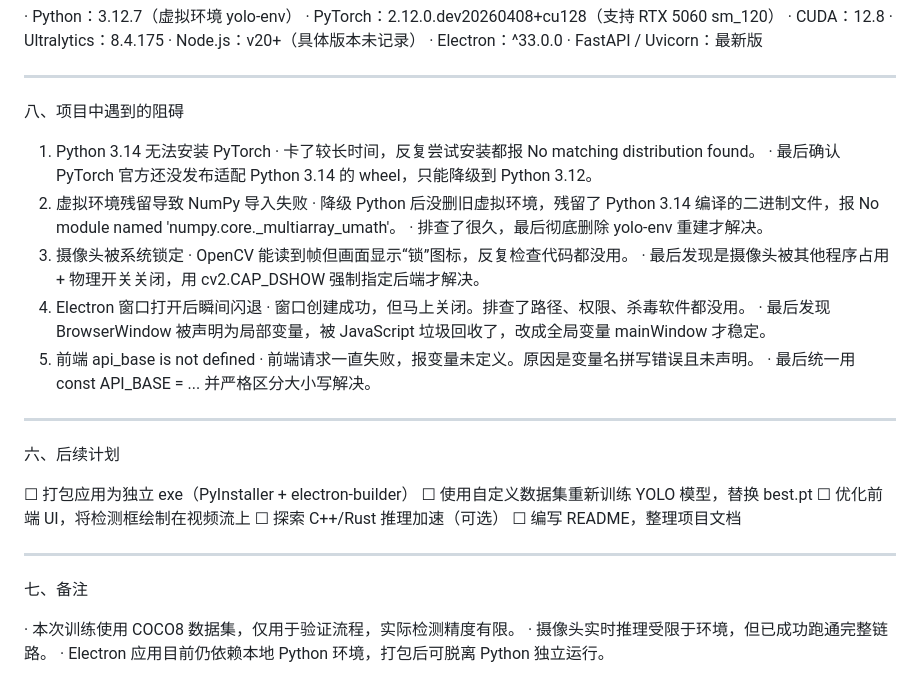
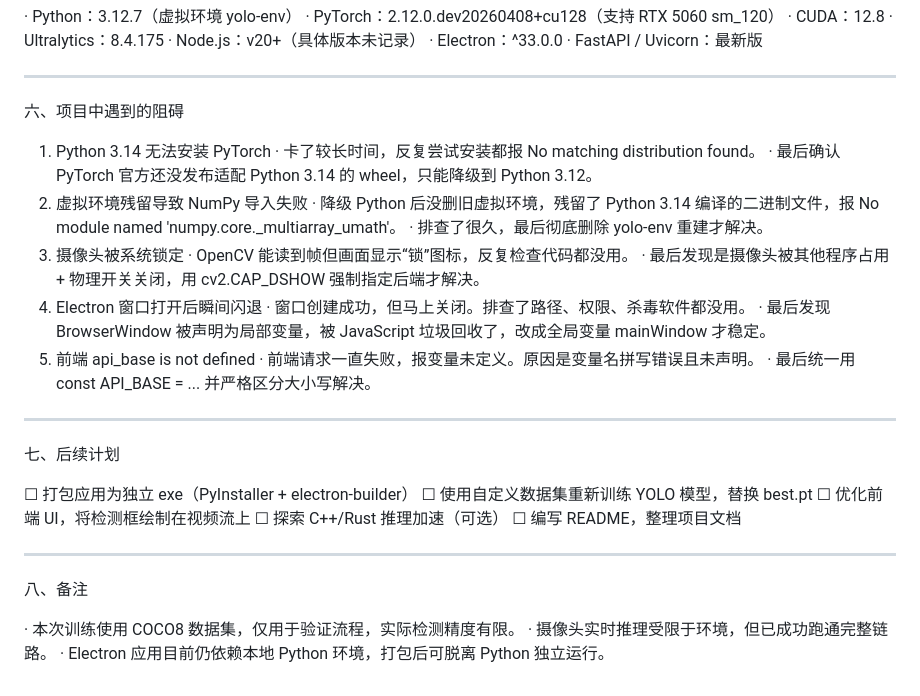
Before and after one commit to Cristin-radiohead/howtodisappear, a Markdown page: devlog/2026-10-10.md, the part around the change. Rendered like a GitHub page.

```diff
--- a/devlog/2026-10-10.md
+++ b/devlog/2026-10-10.md
@@ -116,7 +116,7 @@ yolo-electron/
 
 ---
 
-八、项目中遇到的阻碍
+六、项目中遇到的阻碍
 1. Python 3.14 无法安装 PyTorch
    · 卡了较长时间，反复尝试安装都报 No matching distribution found。
    · 最后确认 PyTorch 官方还没发布适配 Python 3.14 的 wheel，只能降级到 Python 3.12。
@@ -135,7 +135,7 @@ yolo-electron/
 
 ---
 
-六、后续计划
+七、后续计划
 
 ☐ 打包应用为独立 exe（PyInstaller + electron-builder）
 ☐ 使用自定义数据集重新训练 YOLO 模型，替换 best.pt
@@ -145,7 +145,7 @@ yolo-electron/
 
 ---
 
-七、备注
+八、备注
 
 · 本次训练使用 COCO8 数据集，仅用于验证流程，实际检测精度有限。
 · 摄像头实时推理受限于环境，但已成功跑通完整链路。
```
